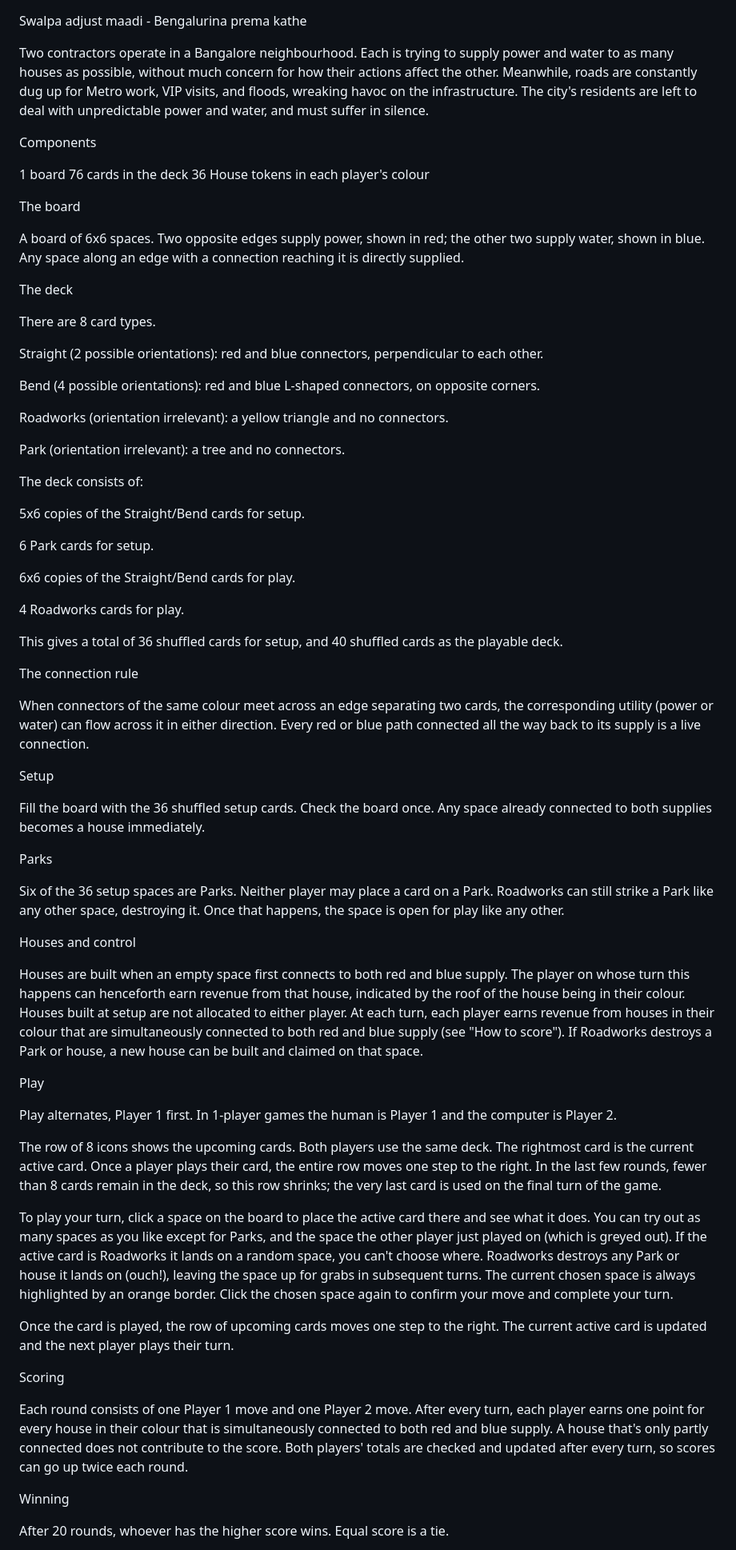
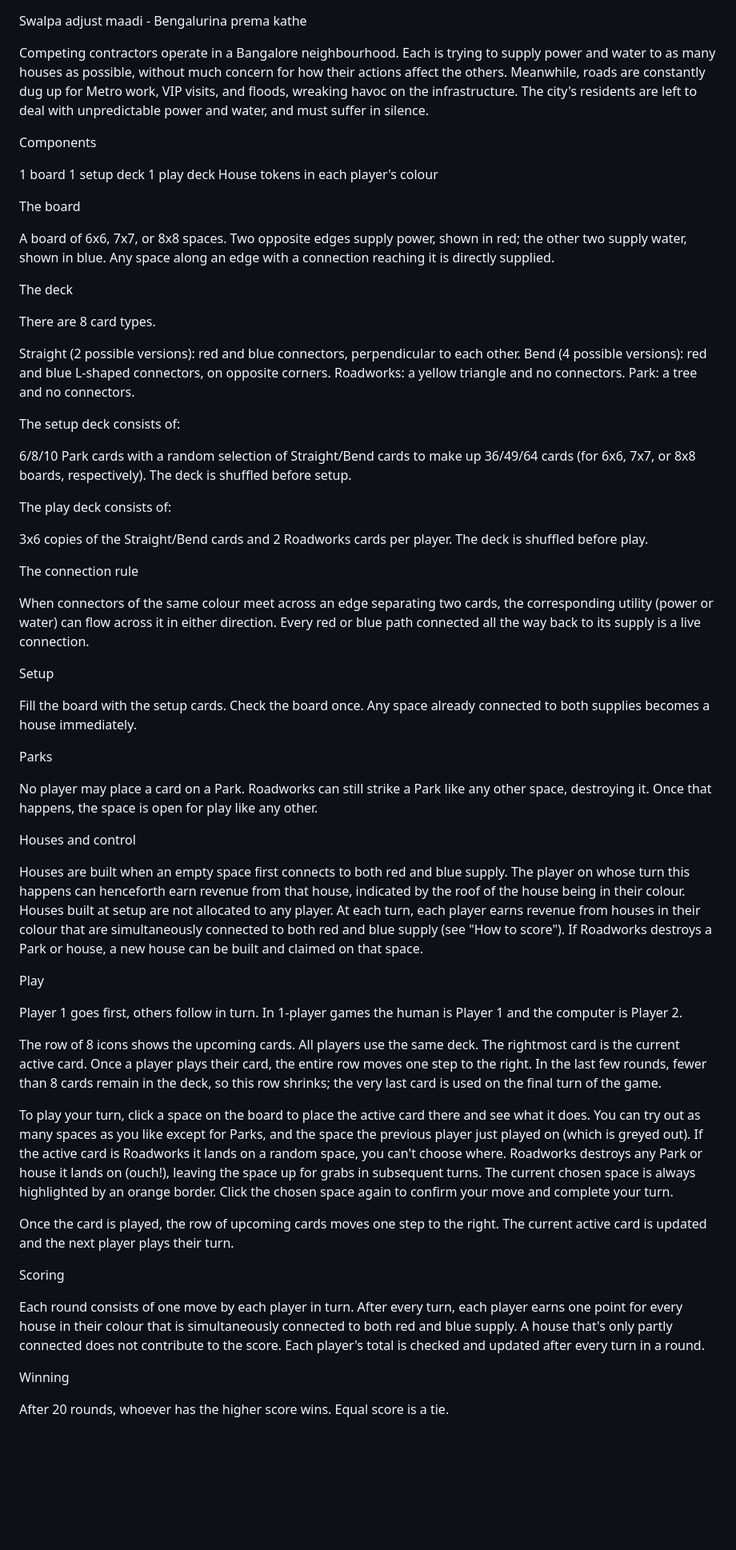
Before and after one commit to mthattai/Swalpa-Adjust-Maadi, a Markdown page: README.md, the part around one of its changes. Shown at 80% size. GitHub-like rendering; blank space fills up the shorter version.

```diff
--- a/README.md
+++ b/README.md
@@ -1,40 +1,34 @@
 Swalpa adjust maadi - Bengalurina prema kathe
 
-Two contractors operate in a Bangalore neighbourhood. Each is trying to supply power and water to as many houses as possible, without much concern for how their actions affect the other. Meanwhile, roads are constantly dug up for Metro work, VIP visits, and floods, wreaking havoc on the infrastructure. The city's residents are left to deal with unpredictable power and water, and must suffer in silence.
+Competing contractors operate in a Bangalore neighbourhood. Each is trying to supply power and water to as many houses as possible, without much concern for how their actions affect the others. Meanwhile, roads are constantly dug up for Metro work, VIP visits, and floods, wreaking havoc on the infrastructure. The city's residents are left to deal with unpredictable power and water, and must suffer in silence.
 
 Components
 
 1 board
-76 cards in the deck
-36 House tokens in each player's colour
+1 setup deck
+1 play deck
+House tokens in each player's colour
 
 The board
 
-A board of 6x6 spaces. Two opposite edges supply power, shown in red; the other two supply water, shown in blue. Any space along an edge with a connection reaching it is directly supplied.
+A board of 6x6, 7x7, or 8x8 spaces. Two opposite edges supply power, shown in red; the other two supply water, shown in blue. Any space along an edge with a connection reaching it is directly supplied.
 
 The deck
 
 There are 8 card types.
 
-Straight (2 possible orientations): red and blue connectors, perpendicular to each other.
+Straight (2 possible versions): red and blue connectors, perpendicular to each other.
+Bend (4 possible versions): red and blue L-shaped connectors, on opposite corners.
+Roadworks: a yellow triangle and no connectors.
+Park: a tree and no connectors.
 
-Bend (4 possible orientations): red and blue L-shaped connectors, on opposite corners.
+The setup deck consists of:
 
-Roadworks (orientation irrelevant): a yellow triangle and no connectors.
+6/8/10 Park cards with a random selection of Straight/Bend cards to make up 36/49/64 cards (for 6x6, 7x7, or 8x8 boards, respectively). The deck is shuffled before setup.
 
-Park (orientation irrelevant): a tree and no connectors.
+The play deck consists of:
 
-The deck consists of:
-
-5x6 copies of the Straight/Bend cards for setup.
-
-6 Park cards for setup.
-
-6x6 copies of the Straight/Bend cards for play.
-
-4 Roadworks cards for play.
-
-This gives a total of 36 shuffled cards for setup, and 40 shuffled cards as the playable deck.
+3x6 copies of the Straight/Bend cards and 2 Roadworks cards per player. The deck is shuffled before play.
 
 The connection rule
 
@@ -42,29 +36,29 @@ When connectors of the same colour meet across an edge separating two cards, the
 
 Setup
 
-Fill the board with the 36 shuffled setup cards. Check the board once. Any space already connected to both supplies becomes a house immediately.
+Fill the board with the setup cards. Check the board once. Any space already connected to both supplies becomes a house immediately.
 
 Parks
 
-Six of the 36 setup spaces are Parks. Neither player may place a card on a Park. Roadworks can still strike a Park like any other space, destroying it. Once that happens, the space is open for play like any other.
+No player may place a card on a Park. Roadworks can still strike a Park like any other space, destroying it. Once that happens, the space is open for play like any other.
 
 Houses and control
 
-Houses are built when an empty space first connects to both red and blue supply. The player on whose turn this happens can henceforth earn revenue from that house, indicated by the roof of the house being in their colour. Houses built at setup are not allocated to either player. At each turn, each player earns revenue from houses in their colour that are simultaneously connected to both red and blue supply (see "How to score"). If Roadworks destroys a Park or house, a new house can be built and claimed on that space.
+Houses are built when an empty space first connects to both red and blue supply. The player on whose turn this happens can henceforth earn revenue from that house, indicated by the roof of the house being in their colour. Houses built at setup are not allocated to any player. At each turn, each player earns revenue from houses in their colour that are simultaneously connected to both red and blue supply (see "How to score"). If Roadworks destroys a Park or house, a new house can be built and claimed on that space.
 
 Play
 
-Play alternates, Player 1 first. In 1-player games the human is Player 1 and the computer is Player 2.
+Player 1 goes first, others follow in turn. In 1-player games the human is Player 1 and the computer is Player 2.
 
-The row of 8 icons shows the upcoming cards. Both players use the same deck. The rightmost card is the current active card. Once a player plays their card, the entire row moves one step to the right. In the last few rounds, fewer than 8 cards remain in the deck, so this row shrinks; the very last card is used on the final turn of the game.
+The row of 8 icons shows the upcoming cards. All players use the same deck. The rightmost card is the current active card. Once a player plays their card, the entire row moves one step to the right. In the last few rounds, fewer than 8 cards remain in the deck, so this row shrinks; the very last card is used on the final turn of the game.
 
-To play your turn, click a space on the board to place the active card there and see what it does. You can try out as many spaces as you like except for Parks, and the space the other player just played on (which is greyed out). If the active card is Roadworks it lands on a random space, you can't choose where. Roadworks destroys any Park or house it lands on (ouch!), leaving the space up for grabs in subsequent turns. The current chosen space is always highlighted by an orange border. Click the chosen space again to confirm your move and complete your turn.
+To play your turn, click a space on the board to place the active card there and see what it does. You can try out as many spaces as you like except for Parks, and the space the previous player just played on (which is greyed out). If the active card is Roadworks it lands on a random space, you can't choose where. Roadworks destroys any Park or house it lands on (ouch!), leaving the space up for grabs in subsequent turns. The current chosen space is always highlighted by an orange border. Click the chosen space again to confirm your move and complete your turn.
 
 Once the card is played, the row of upcoming cards moves one step to the right. The current active card is updated and the next player plays their turn.
 
 Scoring
 
-Each round consists of one Player 1 move and one Player 2 move. After every turn, each player earns one point for every house in their colour that is simultaneously connected to both red and blue supply. A house that's only partly connected does not contribute to the score. Both players' totals are checked and updated after every turn, so scores can go up twice each round.
+Each round consists of one move by each player in turn. After every turn, each player earns one point for every house in their colour that is simultaneously connected to both red and blue supply. A house that's only partly connected does not contribute to the score. Each player's total is checked and updated after every turn in a round.
 
 Winning
 
```
Also changed, not shown: other parts of README.md (+0 -2 lines).
